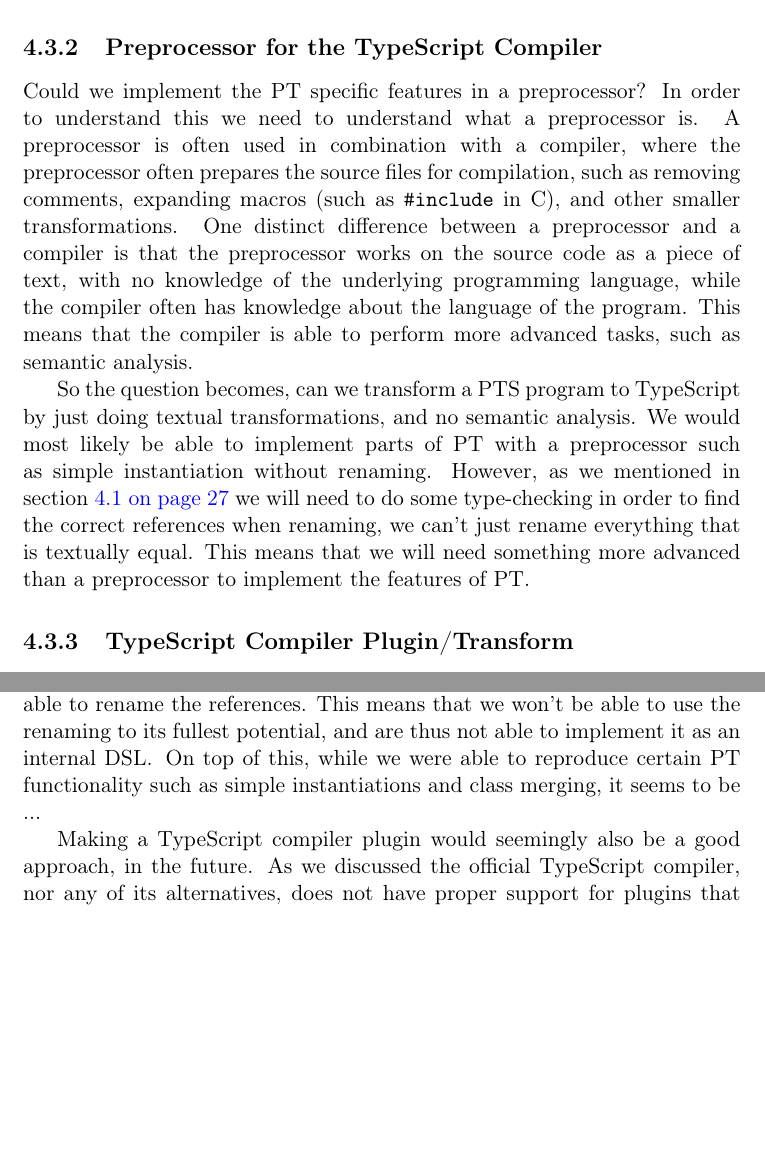
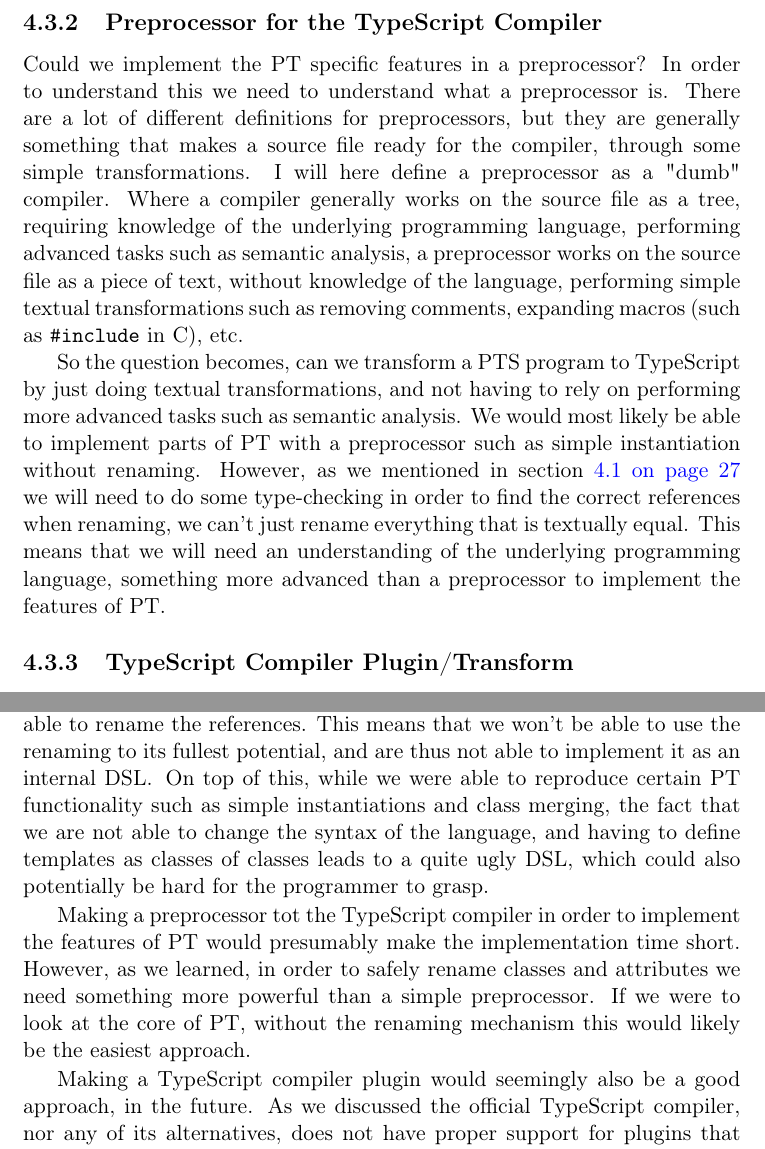
Before and after one commit to petter/master-thesis, a LaTeX thesis (src/main.tex, which reads src/chapters/planning/planning-the-project.tex): two parts of pages 44 and 46 of 91 before the commit and two parts of pages 44 and 46 of 93 after it, joined at a grey line, cut so that both start at the same text, the shorter picture padded with empty space. Compiled offline with pdfLaTeX; a LaTeX package or settings file that is missing is left out.

Commit message:
Finpusse litt på preprocessor seksjon

```diff
--- a/src/chapters/planning/planning-the-project.tex
+++ b/src/chapters/planning/planning-the-project.tex
@@ -77,18 +77,16 @@
 
 \subsection{Preprocessor for the TypeScript Compiler}\label{subsec:preprocessor-for-the-typescript-compiler}
 
-% TODO
-%\red{Tenker vi må diskutere hva en preprosessor er her. Det jeg gjør i min implementasjon er nok en slags preprosessering, men jeg gjør også mer enn en typisk preprosessor. Kan vi si at en preprosessor er noe som gjør en transformasjon på kildekoden, uten "kunnskap" om det underliggende språket. Jobber bare med det som tekst? Gjør ikke noen semantisk sjekk, osv. I så fall er det ikke mulig å implementere som PP, da blant annet renaming krever en kunnskap til det underliggende språket, men instansiering kan nok gjøres gjennom PP.}
 Could we implement the PT specific features in a preprocessor?
 In order to understand this we need to understand what a preprocessor is.
-A preprocessor is often used in combination with a compiler, where the preprocessor often prepares the source files for compilation, such as removing comments, expanding macros (such as \codeword{\#include} in C), and other smaller transformations.
-One distinct difference between a preprocessor and a compiler is that the preprocessor works on the source code as a piece of text, with no knowledge of the underlying programming language, while the compiler often has knowledge about the language of the program.
-This means that the compiler is able to perform more advanced tasks, such as semantic analysis.
+There are a lot of different definitions for preprocessors, but they are generally something that makes a source file ready for the compiler, through some simple transformations.
+I will here define a preprocessor as a "dumb" compiler.
+Where a compiler generally works on the source file as a tree, requiring knowledge of the underlying programming language, performing advanced tasks such as semantic analysis, a preprocessor works on the source file as a piece of text, without knowledge of the language, performing simple textual transformations such as removing comments, expanding macros (such as \codeword{\#include} in C), etc.
 
-So the question becomes, can we transform a PTS program to TypeScript by just doing textual transformations, and no semantic analysis.
+So the question becomes, can we transform a PTS program to TypeScript by just doing textual transformations, and not having to rely on performing more advanced tasks such as semantic analysis.
 We would most likely be able to implement parts of PT with a preprocessor such as simple instantiation without renaming.
 However, as we mentioned in section~\vref{sec:typescript-vs-javascript} we will need to do some type-checking in order to find the correct references when renaming, we can't just rename everything that is textually equal.
-This means that we will need something more advanced than a preprocessor to implement the features of PT\@.
+This means that we will need an understanding of the underlying programming language, something more advanced than a preprocessor to implement the features of PT\@.
 
 \subsection{TypeScript Compiler Plugin/Transform}\label{subsec:typescript-compiler-plugin}
 
@@ -151,7 +149,11 @@
 While it would be great to be able to implement Package Templates as an internal DSL in TypeScript, it would seem that this is not a suitable approach.
 Even though we were able to modify the prototype of the classes in the templates, and effectively achieve some form of renaming, we were not able to rename the references.
 This means that we won't be able to use the renaming to its fullest potential, and are thus not able to implement it as an internal DSL\@.
-On top of this, while we were able to reproduce certain PT functionality such as simple instantiations and class merging, it seems to be ... % TODO hvorfor er det ikke nais
+On top of this, while we were able to reproduce certain PT functionality such as simple instantiations and class merging, the fact that we are not able to change the syntax of the language, and having to define templates as classes of classes leads to a quite ugly DSL, which could also potentially be hard for the programmer to grasp.
+
+Making a preprocessor tot the TypeScript compiler in order to implement the features of PT would presumably make the implementation time short.
+However, as we learned, in order to safely rename classes and attributes we need something more powerful than a simple preprocessor.
+If we were to look at the core of PT, without the renaming mechanism this would likely be the easiest approach.
 
 Making a TypeScript compiler plugin would seemingly also be a good approach, in the future.
 As we discussed the official TypeScript compiler, nor any of its alternatives, does not have proper support for plugins that would alter the syntax of the language.
```
Also changed, not shown: src/diff.tex (+2 -0 lines), src/main.pdf.
